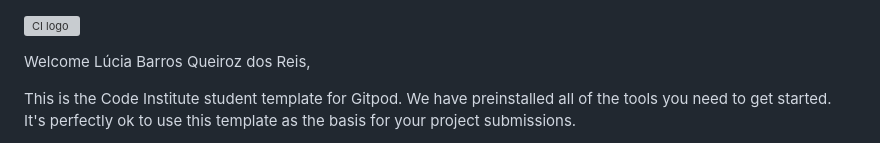
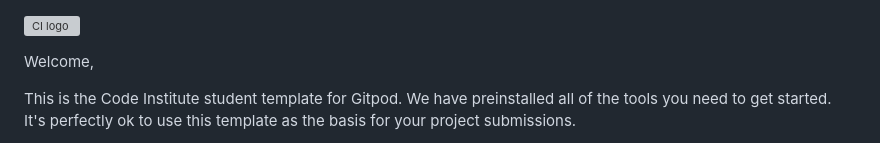
Before and after one commit to larevolucia/my-test-repository, a Markdown page: README.md, the part around the change. GitHub-like rendering; grey boxes are pictures that could not be loaded.

Commit message:
Removed name from readme

```diff
--- a/README.md
+++ b/README.md
@@ -1,6 +1,6 @@
 ![CI logo](https://codeinstitute.s3.amazonaws.com/fullstack/ci_logo_small.png)
 
-Welcome Lúcia Barros Queiroz dos Reis,
+Welcome,
 
 This is the Code Institute student template for Gitpod. We have preinstalled all of the tools you need to get started. It's perfectly ok to use this template as the basis for your project submissions.
 
```
